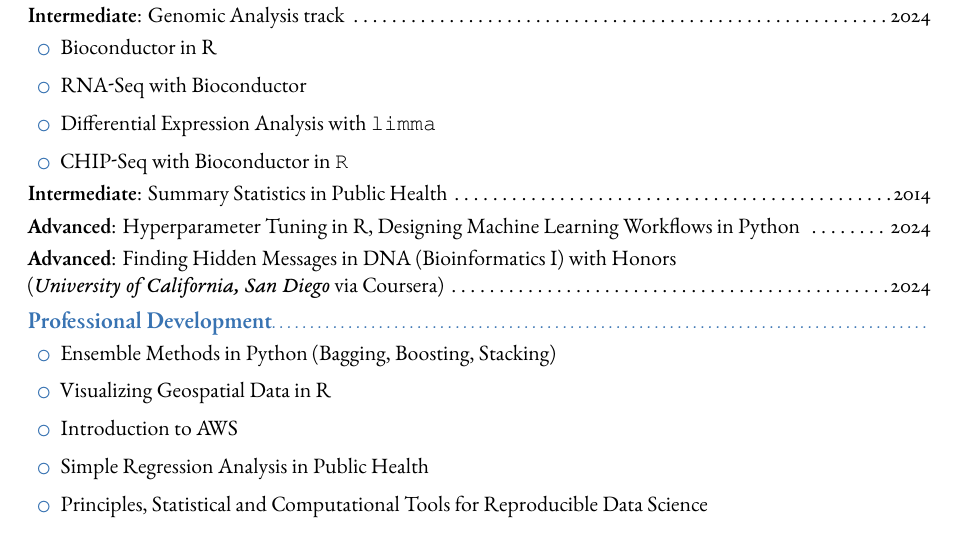
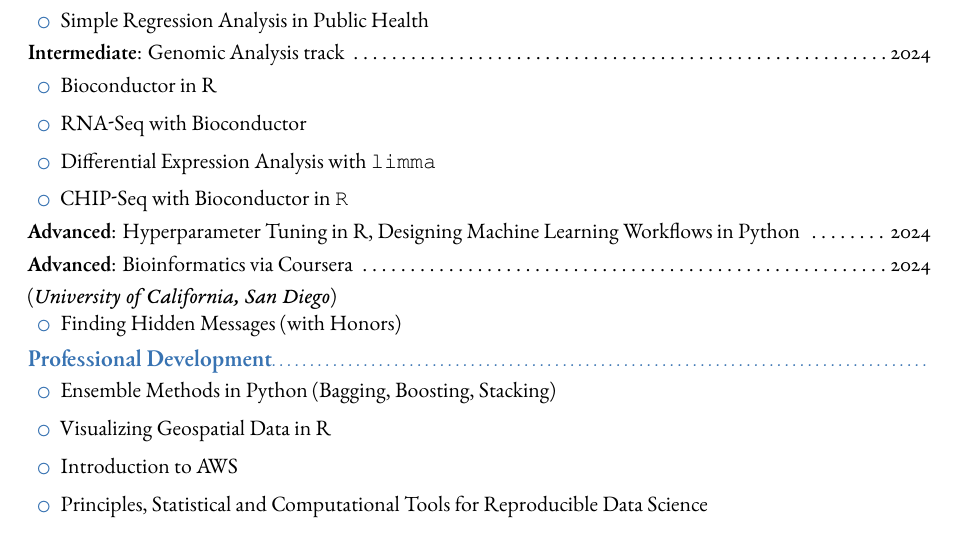
Before and after one commit to GABallena/Hunting, a LaTeX CV (CV.tex): part of page 2 of 3, cut so that both start at the same text. The pictures show the PDF file CV.pdf that the author committed with the source.

Commit message:
Automated commit on 2024-11-28 22:17:23

```diff
--- a/CV.tex
+++ b/CV.tex
@@ -128,9 +129,13 @@ Versatile bioinformatics specialist with extensive experience in developing scal
 	\item Differential Expression Analysis with \texttt{limma}
 	\item CHIP-Seq with Bioconductor in \texttt{R}
 \end{itemize}
-\cvitem{Intermediate}{Summary Statistics in Public Health \dotfill 2014}
 \cvitem{Advanced}{Hyperparameter Tuning in R, Designing Machine Learning Workflows in Python \dotfill  2024}
-\cvitem{Advanced}{Finding Hidden Messages in DNA (Bioinformatics I) with Honors \\(\textit{University of California, San Diego} via Coursera) \dotfill  2024}
+\cvitem{Advanced}{Bioinformatics via Coursera \dotfill 2024}
+(\textit{University of California, San Diego})
+\begin{itemize}
+	\item Finding Hidden Messages (with Honors)
+\end{itemize}
+
 
 
 
```
Also changed, not shown: CV.pdf, cert_intermediate_simple_regression analysis.pdf (added), CV.tex (2 more changed lines).
